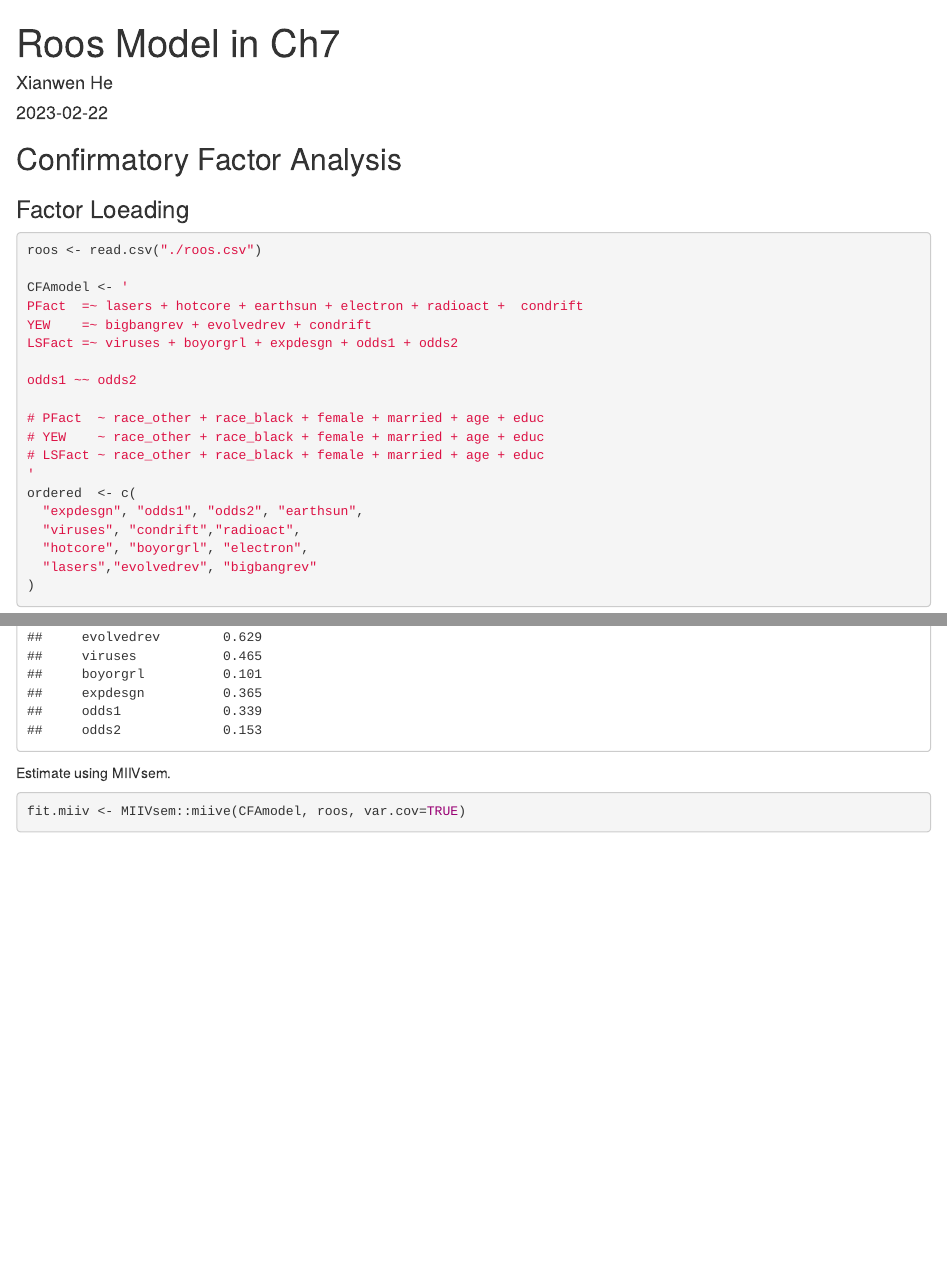
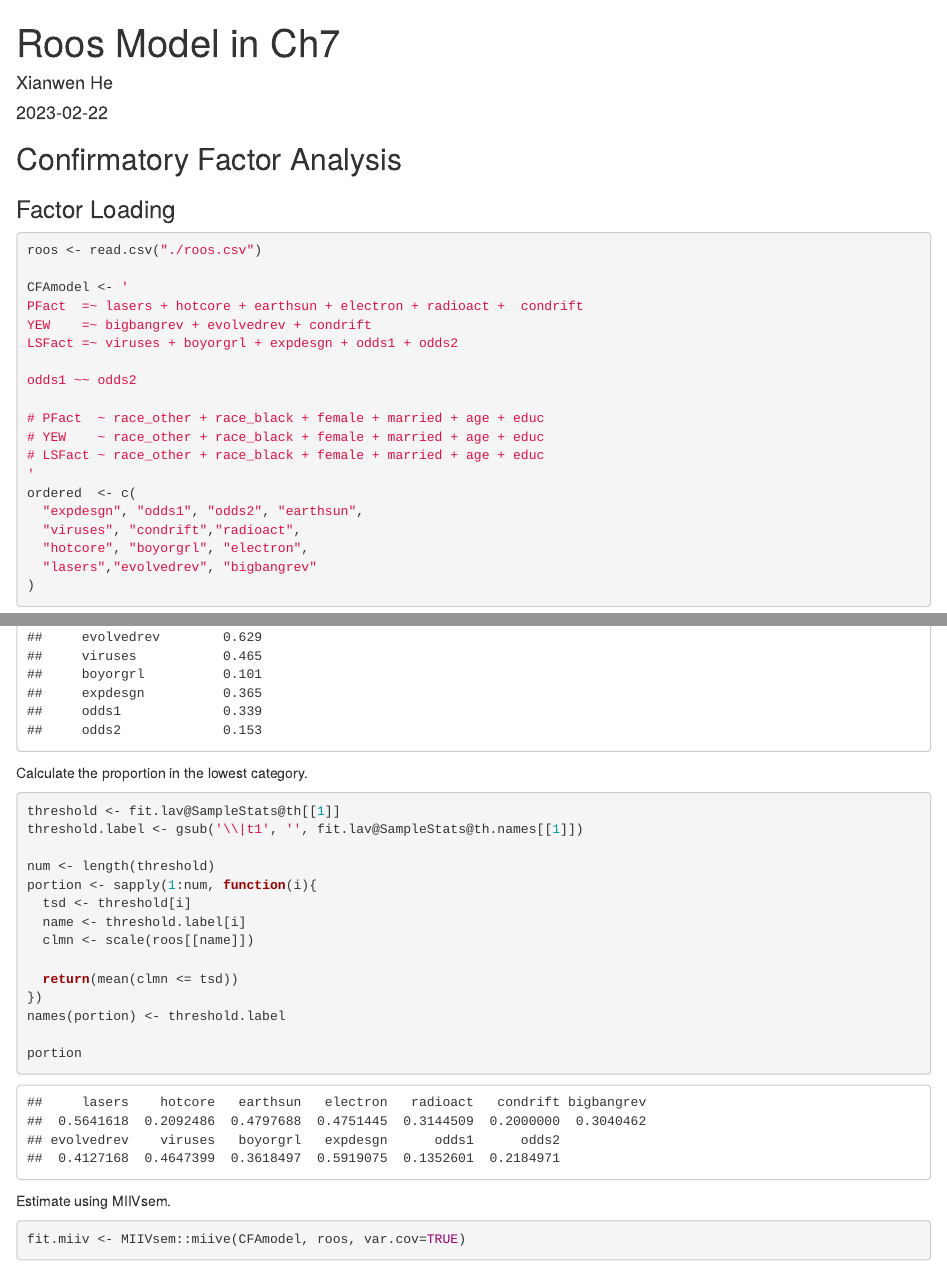
Before and after one commit to Xianwen-He/sem-example, an R Markdown document (Ch 7 Empirical Examples/Roos Model/Roos_Model.Rmd): the page in a window 1100 px wide, from its top, and a second part further down, joined at a grey line. Rendered offline with R 4.5, knitr and Pandoc, with nearby package versions; drawn as R Markdown's standard HTML page in place of the format the file asks for; some code elsewhere in the file could not run offline.

Commit message:
Add files via upload

````diff
--- a/Ch 7 Empirical Examples/Roos Model/Roos_Model.Rmd
+++ b/Ch 7 Empirical Examples/Roos Model/Roos_Model.Rmd
@@ -11,7 +11,7 @@ output:
 
 ## Confirmatory Factor Analysis
 
-### Factor Loeading
+### Factor Loading
 
 ```{r}
 roos <- read.csv("./roos.csv")
@@ -45,6 +45,24 @@ fit.lav <- lavaan::sem(
   estimator = "WLSMV"
 )
 lavaan::summary(fit.lav, fit.measures = TRUE, rsquare = TRUE)
+```
+
+Calculate the proportion in the lowest category.
+```{r}
+threshold <- fit.lav@SampleStats@th[[1]]
+threshold.label <- gsub('\\|t1', '', fit.lav@SampleStats@th.names[[1]])
+
+num <- length(threshold)
+portion <- sapply(1:num, function(i){
+  tsd <- threshold[i]
+  name <- threshold.label[i]
+  clmn <- scale(roos[[name]])
+
+  return(mean(clmn <= tsd))
+})
+names(portion) <- threshold.label
+
+portion
 ```
 
 Estimate using MIIVsem.
````
Also changed, not shown: Ch 7 Empirical Examples/Roos Model/Roos_Model.html.
